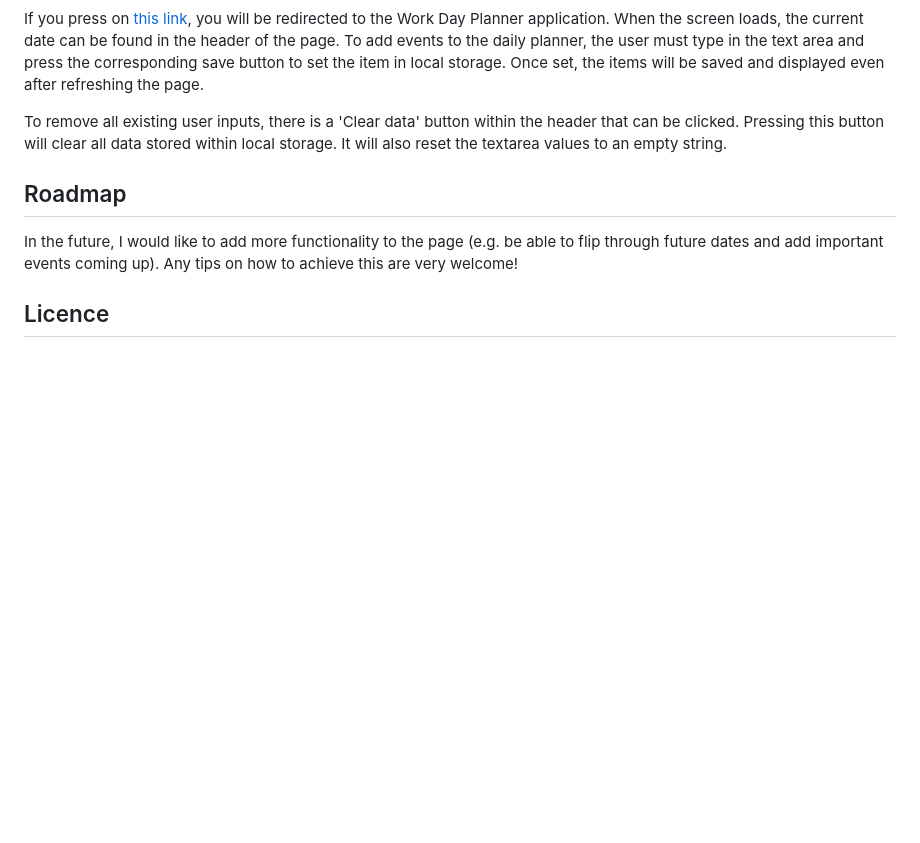
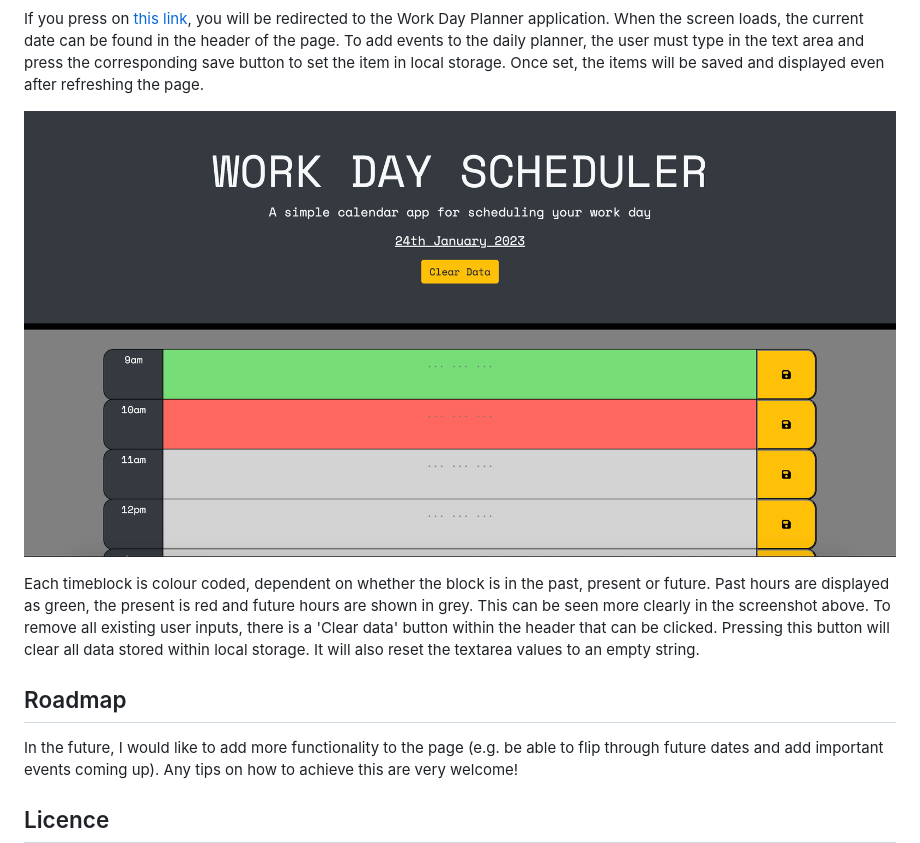
Before and after one commit to cedekpoole/daily-planner-app, a Markdown page: README.md, the part around the change. GitHub-like rendering; pictures changed too: assets/images/screenshot2.png (added); blank space fills up the shorter version.

Commit message:
add additional screenshot to README

```diff
--- a/README.md
+++ b/README.md
@@ -46,7 +46,9 @@ N/A
 
 If you press on [this link](https://cedekpoole.github.io/daily-planner-app/), you will be redirected to the Work Day Planner application. When the screen loads, the current date can be found in the header of the page. To add events to the daily planner, the user must type in the text area and press the corresponding save button to set the item in local storage. Once set, the items will be saved and displayed even after refreshing the page.
 
-To remove all existing user inputs, there is a 'Clear data' button within the header that can be clicked. Pressing this button will clear all data stored within local storage. It will also reset the textarea values to an empty string.
+![Work Day Planner Second Screenshot](assets/images/screenshot2.png "Work Day Planner")
+
+Each timeblock is colour coded, dependent on whether the block is in the past, present or future. Past hours are displayed as green, the present is red and future hours are shown in grey. This can be seen more clearly in the screenshot above. To remove all existing user inputs, there is a 'Clear data' button within the header that can be clicked. Pressing this button will clear all data stored within local storage. It will also reset the textarea values to an empty string.
 
 ## Roadmap
 
```
